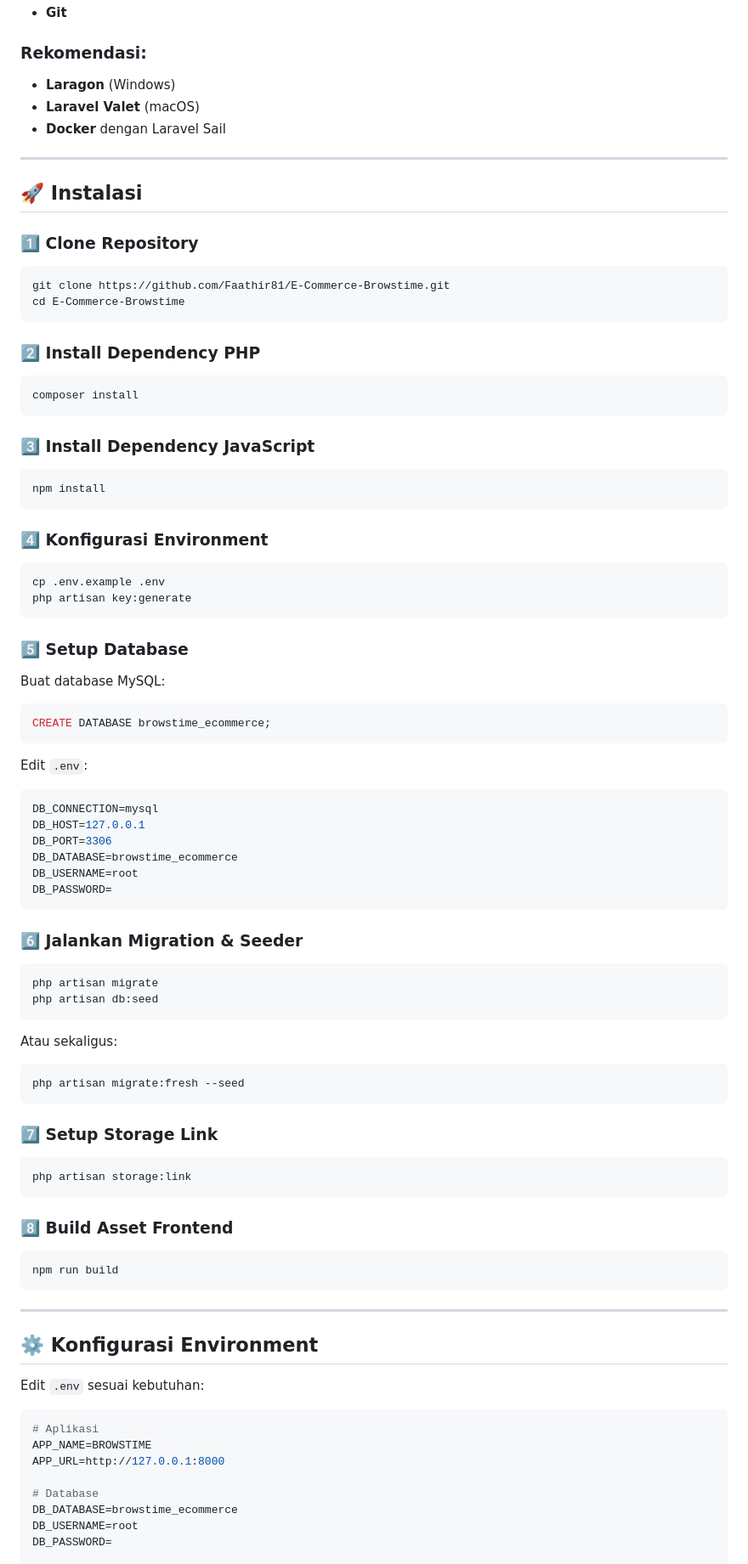
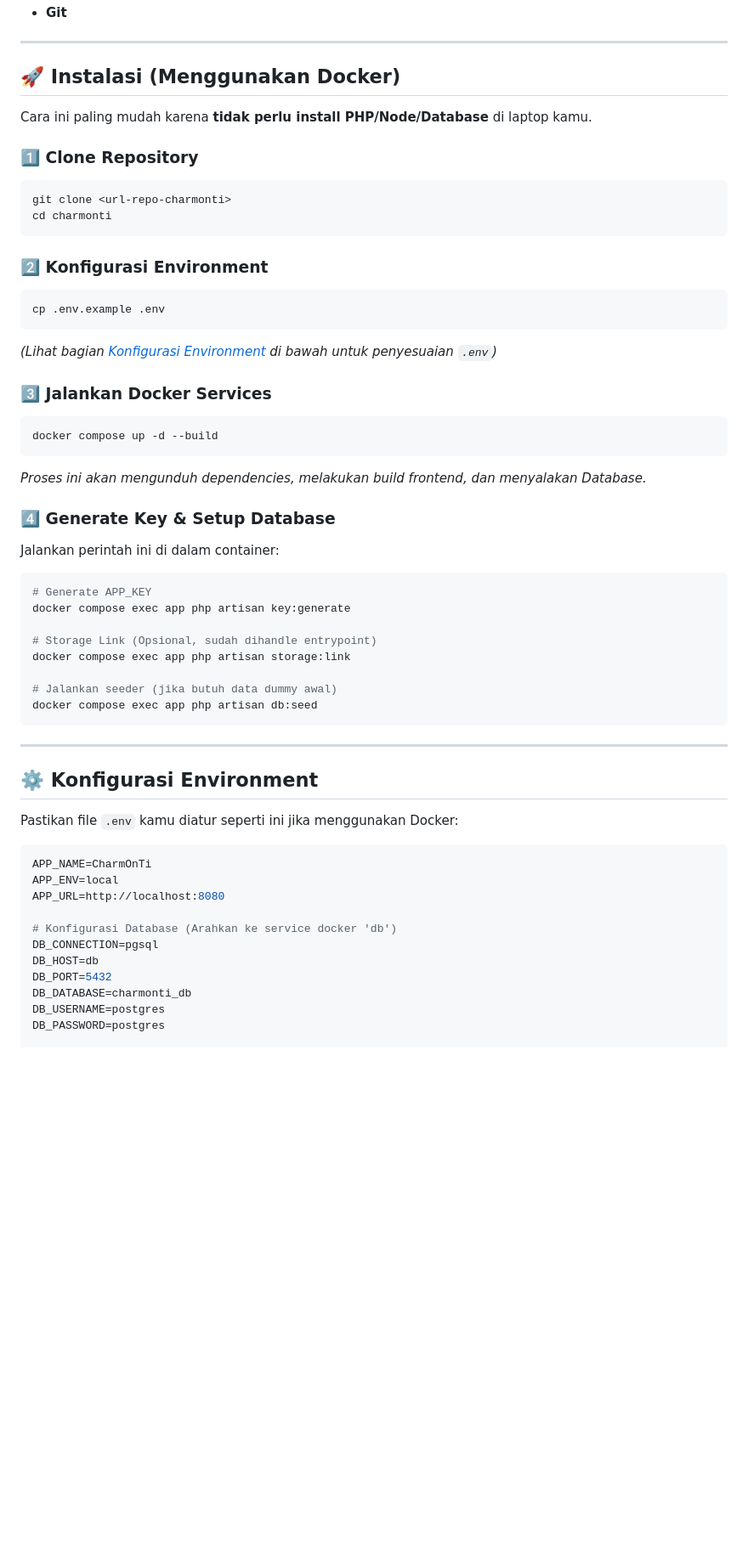
Before and after one commit to Fathanrachel/charmonti, a Markdown page: README.md, the part around one of its changes. Shown at 85% size. Rendered like a GitHub page; blank space fills up the shorter version.

Commit message:
docs: Update README.md to reflect project name change and enhance installation instructions for CharmOnTi E-Commerce

````diff
--- a/README.md
+++ b/README.md
@@ -79,97 +82,63 @@ BROWSTIME adalah sistem e-commerce berbasis **Make-to-Order** untuk UMKM yang me
 - **Git**
-
-### Rekomendasi:
-- **Laragon** (Windows)
-- **Laravel Valet** (macOS)
-- **Docker** dengan Laravel Sail
 
 ---
 
-## 🚀 Instalasi
+## 🚀 Instalasi (Menggunakan Docker)
+
+Cara ini paling mudah karena **tidak perlu install PHP/Node/Database** di laptop kamu.
 
 ### 1️⃣ Clone Repository
 
 ```bash
-git clone https://github.com/Faathir81/E-Commerce-Browstime.git
-cd E-Commerce-Browstime
+git clone <url-repo-charmonti>
+cd charmonti
 ```
 
-### 2️⃣ Install Dependency PHP
-
-```bash
-composer install
-```
-
-### 3️⃣ Install Dependency JavaScript
-
-```bash
-npm install
-```
-
-### 4️⃣ Konfigurasi Environment
+### 2️⃣ Konfigurasi Environment
 
 ```bash
 cp .env.example .env
-php artisan key:generate
 ```
+*(Lihat bagian [Konfigurasi Environment](#-konfigurasi-environment) di bawah untuk penyesuaian `.env`)*
 
-### 5️⃣ Setup Database
-
-Buat database MySQL:
-
-```sql
-CREATE DATABASE browstime_ecommerce;
-```
-
-Edit `.env`:
-
-```env
-DB_CONNECTION=mysql
-DB_HOST=127.0.0.1
-DB_PORT=3306
-DB_DATABASE=browstime_ecommerce
-DB_USERNAME=root
-DB_PASSWORD=
-```
-
-### 6️⃣ Jalankan Migration & Seeder
+### 3️⃣ Jalankan Docker Services
 
 ```bash
-php artisan migrate
-php artisan db:seed
+docker compose up -d --build
 ```
+*Proses ini akan mengunduh dependencies, melakukan build frontend, dan menyalakan Database.*
 
-Atau sekaligus:
+### 4️⃣ Generate Key & Setup Database
+
+Jalankan perintah ini di dalam container:
 
 ```bash
-php artisan migrate:fresh --seed
-```
+# Generate APP_KEY
+docker compose exec app php artisan key:generate
 
-### 7️⃣ Setup Storage Link
+# Storage Link (Opsional, sudah dihandle entrypoint)
+docker compose exec app php artisan storage:link
 
-```bash
-php artisan storage:link
-```
-
-### 8️⃣ Build Asset Frontend
-
-```bash
-npm run build
+# Jalankan seeder (jika butuh data dummy awal)
+docker compose exec app php artisan db:seed
 ```
 
 ---
 
 ## ⚙️ Konfigurasi Environment
 
-Edit `.env` sesuai kebutuhan:
+Pastikan file `.env` kamu diatur seperti ini jika menggunakan Docker:
 
 ```env
-# Aplikasi
-APP_NAME=BROWSTIME
-APP_URL=http://127.0.0.1:8000
+APP_NAME=CharmOnTi
+APP_ENV=local
+APP_URL=http://localhost:8080
 
-# Database
-DB_DATABASE=browstime_ecommerce
-DB_USERNAME=root
-DB_PASSWORD=
+# Konfigurasi Database (Arahkan ke service docker 'db')
+DB_CONNECTION=pgsql
+DB_HOST=db
+DB_PORT=5432
+DB_DATABASE=charmonti_db
+DB_USERNAME=postgres
+DB_PASSWORD=postgres
 
````
Also changed, not shown: other parts of README.md (+70 -141 lines).
